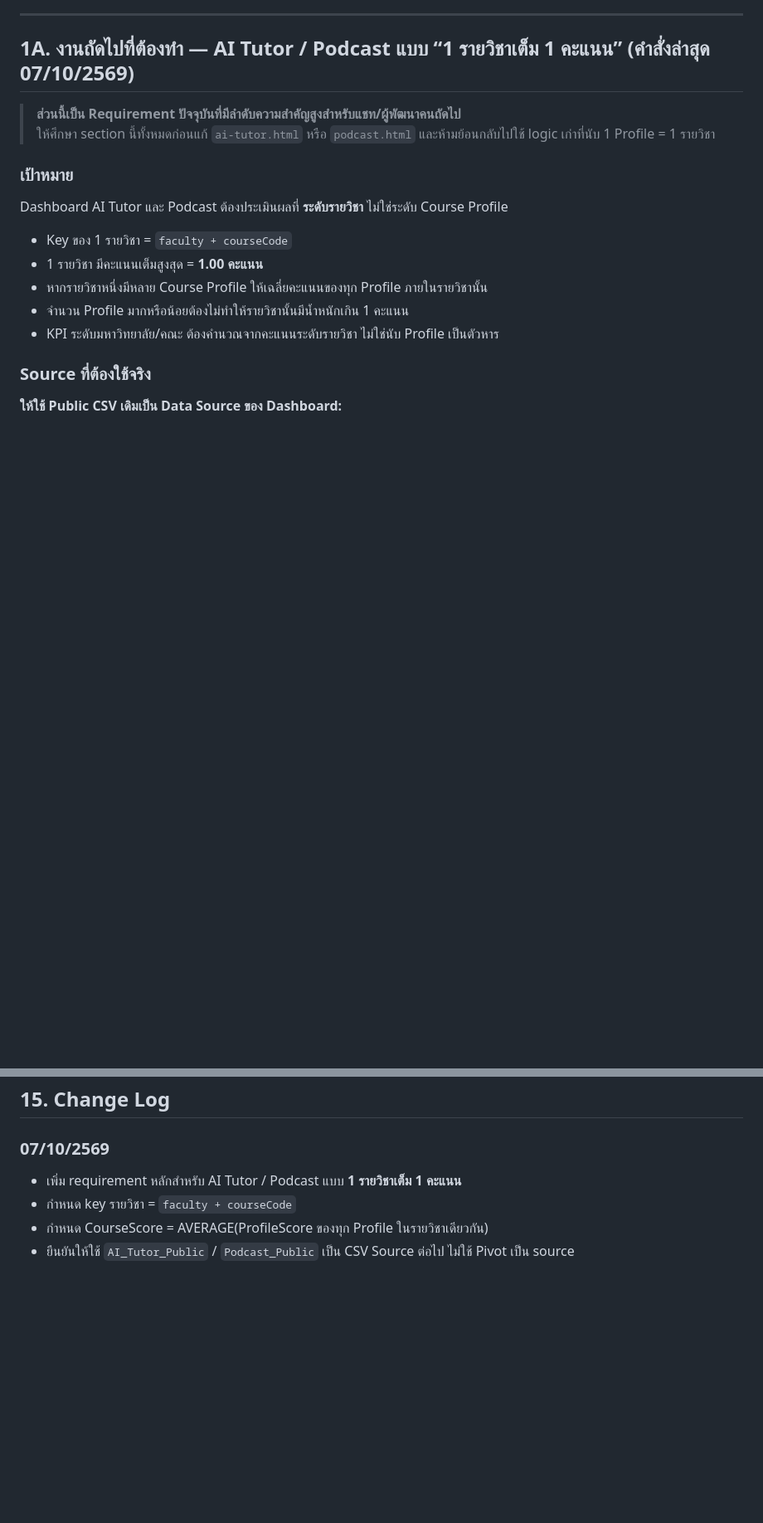
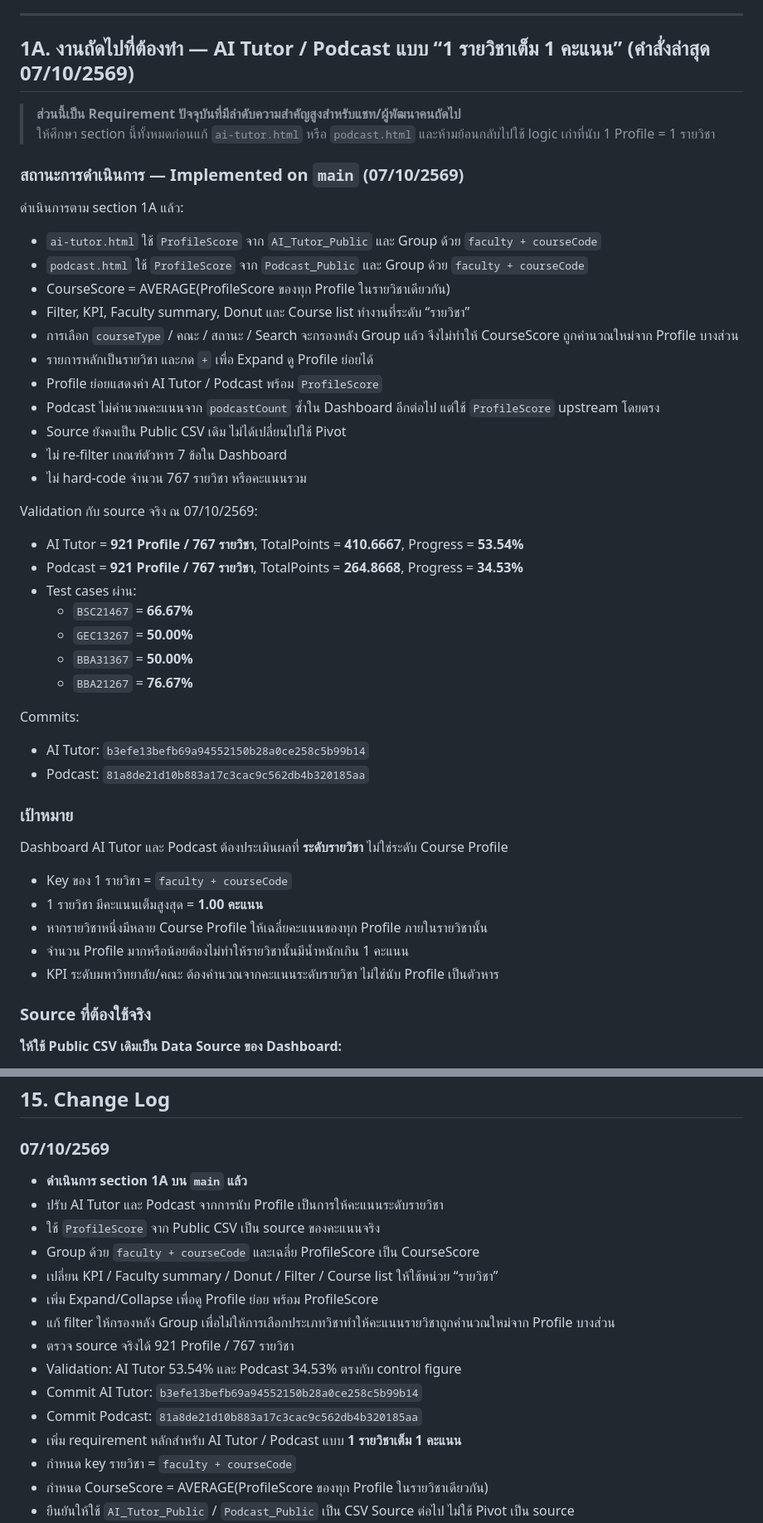
Before and after one commit to donut204/ooe-dashboard-2569, a Markdown page: OOE_Dashboard_2569_Handoff_Knowledge.md, 2 parts joined by grey strips. Shown at 83% size. GitHub-like rendering; blank space fills up the shorter version.

Commit message:
Record section 1A implementation and validation

```diff
--- a/OOE_Dashboard_2569_Handoff_Knowledge.md
+++ b/OOE_Dashboard_2569_Handoff_Knowledge.md
@@ -25,6 +25,36 @@
 
 > **ส่วนนี้เป็น Requirement ปัจจุบันที่มีลำดับความสำคัญสูงสำหรับแชท/ผู้พัฒนาคนถัดไป**
 > ให้ศึกษา section นี้ทั้งหมดก่อนแก้ `ai-tutor.html` หรือ `podcast.html` และห้ามย้อนกลับไปใช้ logic เก่าที่นับ 1 Profile = 1 รายวิชา
+
+
+### สถานะการดำเนินการ — Implemented on `main` (07/10/2569)
+
+ดำเนินการตาม section 1A แล้ว:
+
+- `ai-tutor.html` ใช้ `ProfileScore` จาก `AI_Tutor_Public` และ Group ด้วย `faculty + courseCode`
+- `podcast.html` ใช้ `ProfileScore` จาก `Podcast_Public` และ Group ด้วย `faculty + courseCode`
+- CourseScore = AVERAGE(ProfileScore ของทุก Profile ในรายวิชาเดียวกัน)
+- Filter, KPI, Faculty summary, Donut และ Course list ทำงานที่ระดับ “รายวิชา”
+- การเลือก `courseType` / คณะ / สถานะ / Search จะกรองหลัง Group แล้ว จึงไม่ทำให้ CourseScore ถูกคำนวณใหม่จาก Profile บางส่วน
+- รายการหลักเป็นรายวิชา และกด `+` เพื่อ Expand ดู Profile ย่อยได้
+- Profile ย่อยแสดงค่า AI Tutor / Podcast พร้อม `ProfileScore`
+- Podcast ไม่คำนวณคะแนนจาก `podcastCount` ซ้ำใน Dashboard อีกต่อไป แต่ใช้ `ProfileScore` upstream โดยตรง
+- Source ยังคงเป็น Public CSV เดิม ไม่ได้เปลี่ยนไปใช้ Pivot
+- ไม่ re-filter เกณฑ์ตัวหาร 7 ข้อใน Dashboard
+- ไม่ hard-code จำนวน 767 รายวิชา หรือคะแนนรวม
+
+Validation กับ source จริง ณ 07/10/2569:
+- AI Tutor = **921 Profile / 767 รายวิชา**, TotalPoints = **410.6667**, Progress = **53.54%**
+- Podcast = **921 Profile / 767 รายวิชา**, TotalPoints = **264.8668**, Progress = **34.53%**
+- Test cases ผ่าน:
+  - `BSC21467` = **66.67%**
+  - `GEC13267` = **50.00%**
+  - `BBA31367` = **50.00%**
+  - `BBA21267` = **76.67%**
+
+Commits:
+- AI Tutor: `b3efe13befb69a94552150b28a0ce258c5b99b14`
+- Podcast: `81a8de21d10b883a17c3cac9c562db4b320185aa`
 
 ### เป้าหมาย
 
@@ -676,6 +706,17 @@ Modal “ห้ามแสดงอีก” จำค่าต่อ browser/d
 ## 15. Change Log
 
 ### 07/10/2569
+- **ดำเนินการ section 1A บน `main` แล้ว**
+- ปรับ AI Tutor และ Podcast จากการนับ Profile เป็นการให้คะแนนระดับรายวิชา
+- ใช้ `ProfileScore` จาก Public CSV เป็น source ของคะแนนจริง
+- Group ด้วย `faculty + courseCode` และเฉลี่ย ProfileScore เป็น CourseScore
+- เปลี่ยน KPI / Faculty summary / Donut / Filter / Course list ให้ใช้หน่วย “รายวิชา”
+- เพิ่ม Expand/Collapse เพื่อดู Profile ย่อย พร้อม ProfileScore
+- แก้ filter ให้กรองหลัง Group เพื่อไม่ให้การเลือกประเภทวิชาทำให้คะแนนรายวิชาถูกคำนวณใหม่จาก Profile บางส่วน
+- ตรวจ source จริงได้ 921 Profile / 767 รายวิชา
+- Validation: AI Tutor 53.54% และ Podcast 34.53% ตรงกับ control figure
+- Commit AI Tutor: `b3efe13befb69a94552150b28a0ce258c5b99b14`
+- Commit Podcast: `81a8de21d10b883a17c3cac9c562db4b320185aa`
 - เพิ่ม requirement หลักสำหรับ AI Tutor / Podcast แบบ **1 รายวิชาเต็ม 1 คะแนน**
 - กำหนด key รายวิชา = `faculty + courseCode`
 - กำหนด CourseScore = AVERAGE(ProfileScore ของทุก Profile ในรายวิชาเดียวกัน)
```
